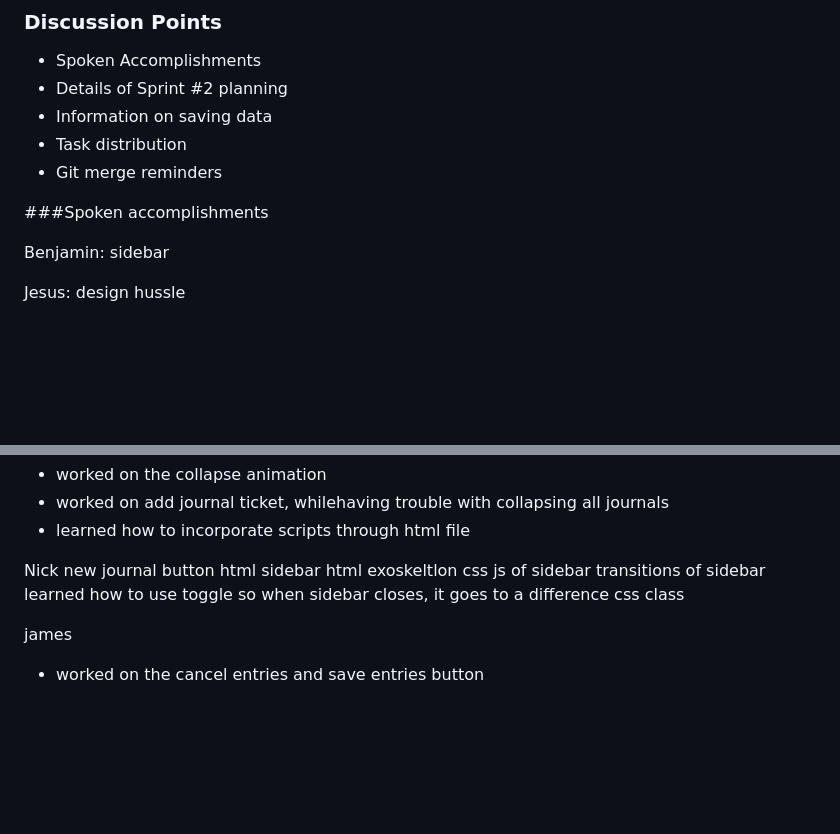
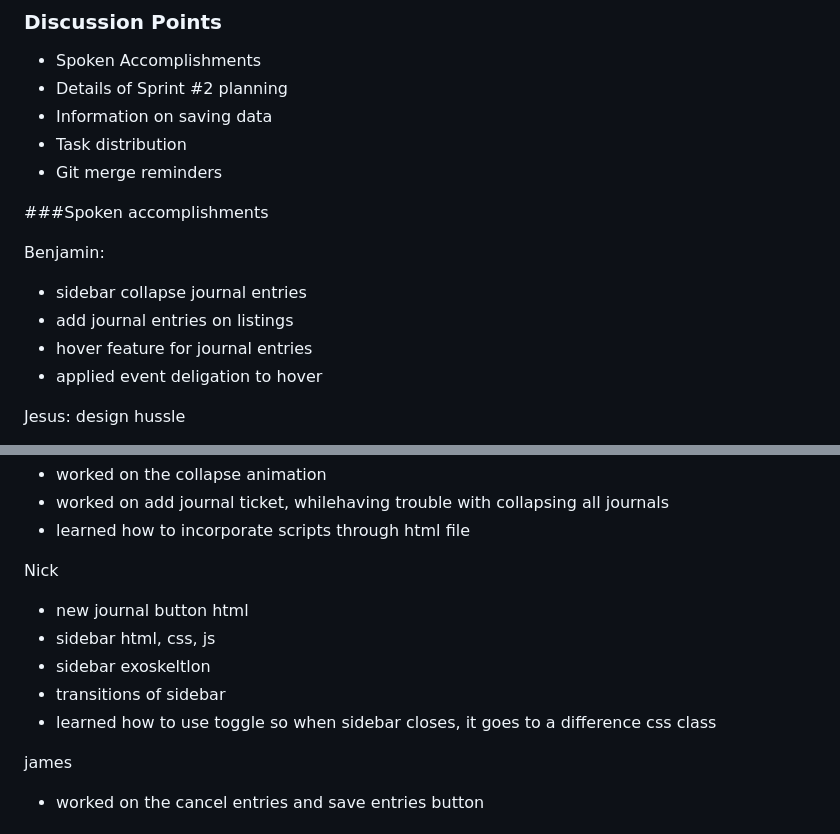
Before and after one commit to cse110-sp24-group3/cse110-sp24-group3, a Markdown page: admin/meetings/052324 - Sprint 1 Review.md, 2 parts joined by grey strips. Rendered like a GitHub page; blank space fills up the shorter version.

```diff
--- a/admin/meetings/052324 - Sprint 1 Review.md
+++ b/admin/meetings/052324 - Sprint 1 Review.md
@@ -41,7 +41,10 @@
 ###Spoken accomplishments
 
 Benjamin:
-sidebar
+- sidebar collapse journal entries
+- add journal entries on listings
+- hover feature for journal entries
+- applied event deligation to hover
 
 Jesus:
 design hussle
@@ -58,12 +61,11 @@ CSS sidebar collapsing
 - learned how to incorporate scripts through html file
 
 Nick
-new journal button html
-sidebar html
-exoskeltlon
-css js of sidebar
-transitions of sidebar
-learned how to use toggle so when sidebar closes, it goes to a difference css class
+- new journal button html
+- sidebar html, css, js
+- sidebar exoskeltlon
+- transitions of sidebar
+- learned how to use toggle so when sidebar closes, it goes to a difference css class
 
 james
 - worked on the cancel entries and save entries button
```
